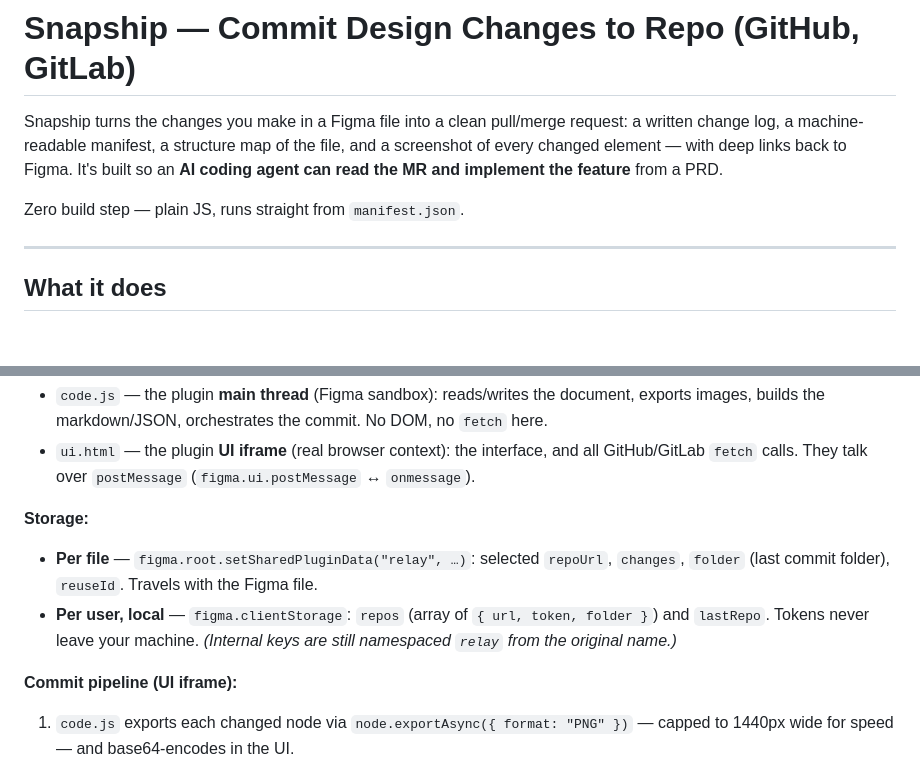
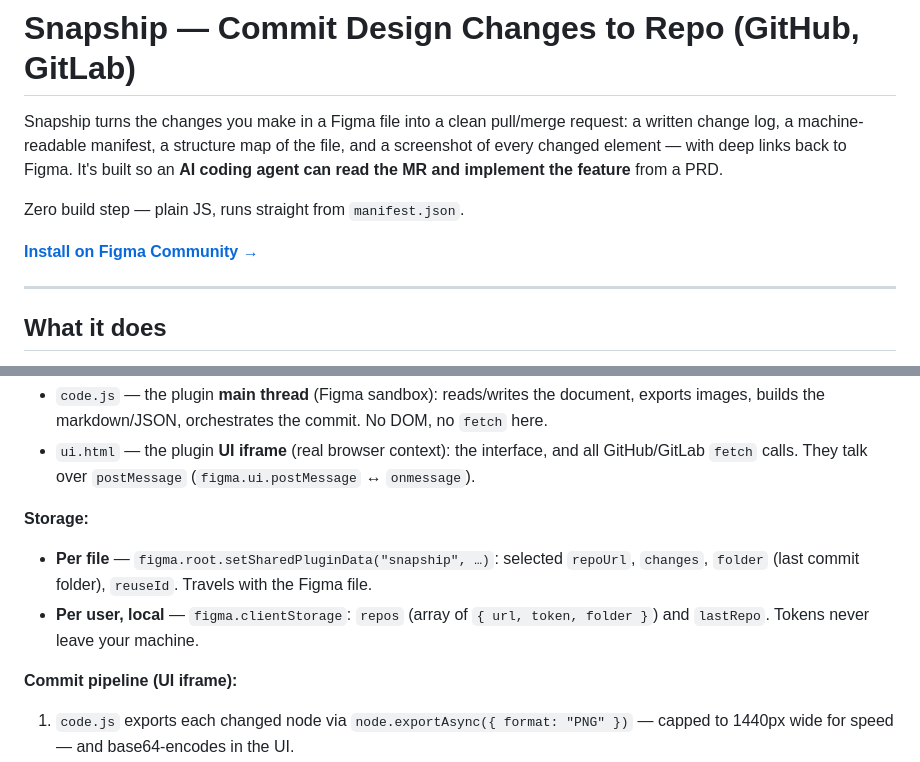
Before and after one commit to designlook/figma-plugin-snapship, a Markdown page: README.md, 2 parts joined by grey strips. Rendered like a GitHub page; blank space fills up the shorter version.

Commit message:
Rebrand: Relay → Snapship, add Figma Community link

```diff
--- a/README.md
+++ b/README.md
@@ -6,6 +6,8 @@ changed element — with deep links back to Figma. It's built so an **AI coding
 and implement the feature** from a PRD.
 
 Zero build step — plain JS, runs straight from `manifest.json`.
+
+**[Install on Figma Community →](https://www.figma.com/community/plugin/1649742475700979863)**
 
 ---
 
@@ -104,10 +106,10 @@ the **pixel-exact spec live at build time**, so it never goes stale.
   `fetch` calls. They talk over `postMessage` (`figma.ui.postMessage` ↔ `onmessage`).
 
 **Storage:**
-- **Per file** — `figma.root.setSharedPluginData("relay", …)`: selected `repoUrl`, `changes`, `folder`
+- **Per file** — `figma.root.setSharedPluginData("snapship", …)`: selected `repoUrl`, `changes`, `folder`
   (last commit folder), `reuseId`. Travels with the Figma file.
 - **Per user, local** — `figma.clientStorage`: `repos` (array of `{ url, token, folder }`) and `lastRepo`.
-  Tokens never leave your machine. *(Internal keys are still namespaced `relay` from the original name.)*
+  Tokens never leave your machine.
 
 **Commit pipeline (UI iframe):**
 1. `code.js` exports each changed node via `node.exportAsync({ format: "PNG" })` — capped to 1440px
```
